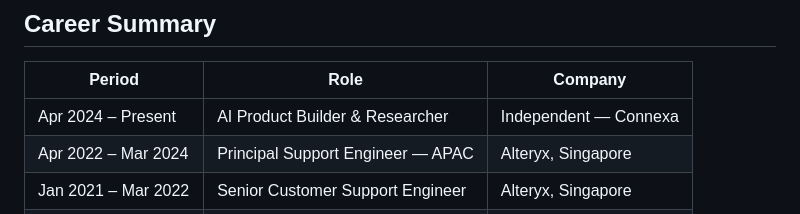
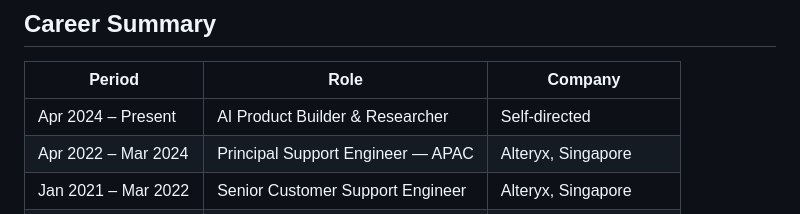
Before and after one commit to vijayak90/vijayak90.github.io, a Markdown page: README.md, the part around the change. Drawn GitHub-style.

```diff
--- a/README.md
+++ b/README.md
@@ -68,7 +68,7 @@ Output: PRD + product roadmap + 5 prioritised value propositions.
 
 | Period | Role | Company |
 |---|---|---|
-| Apr 2024 – Present | AI Product Builder & Researcher | Independent — Connexa |
+| Apr 2024 – Present | AI Product Builder & Researcher | Self-directed |
 | Apr 2022 – Mar 2024 | Principal Support Engineer — APAC | Alteryx, Singapore |
 | Jan 2021 – Mar 2022 | Senior Customer Support Engineer | Alteryx, Singapore |
 | Nov 2019 – Jan 2021 | Customer Support Engineer | Alteryx, Singapore |
```
